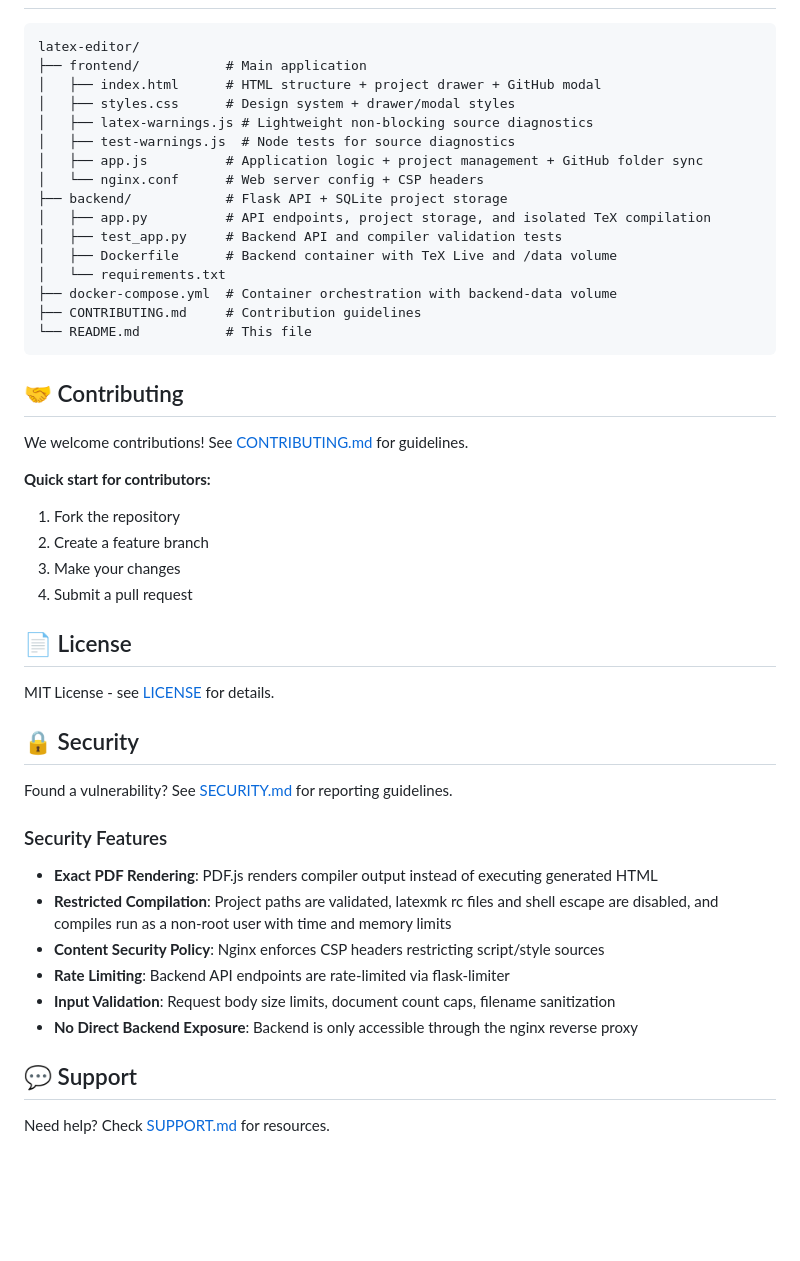
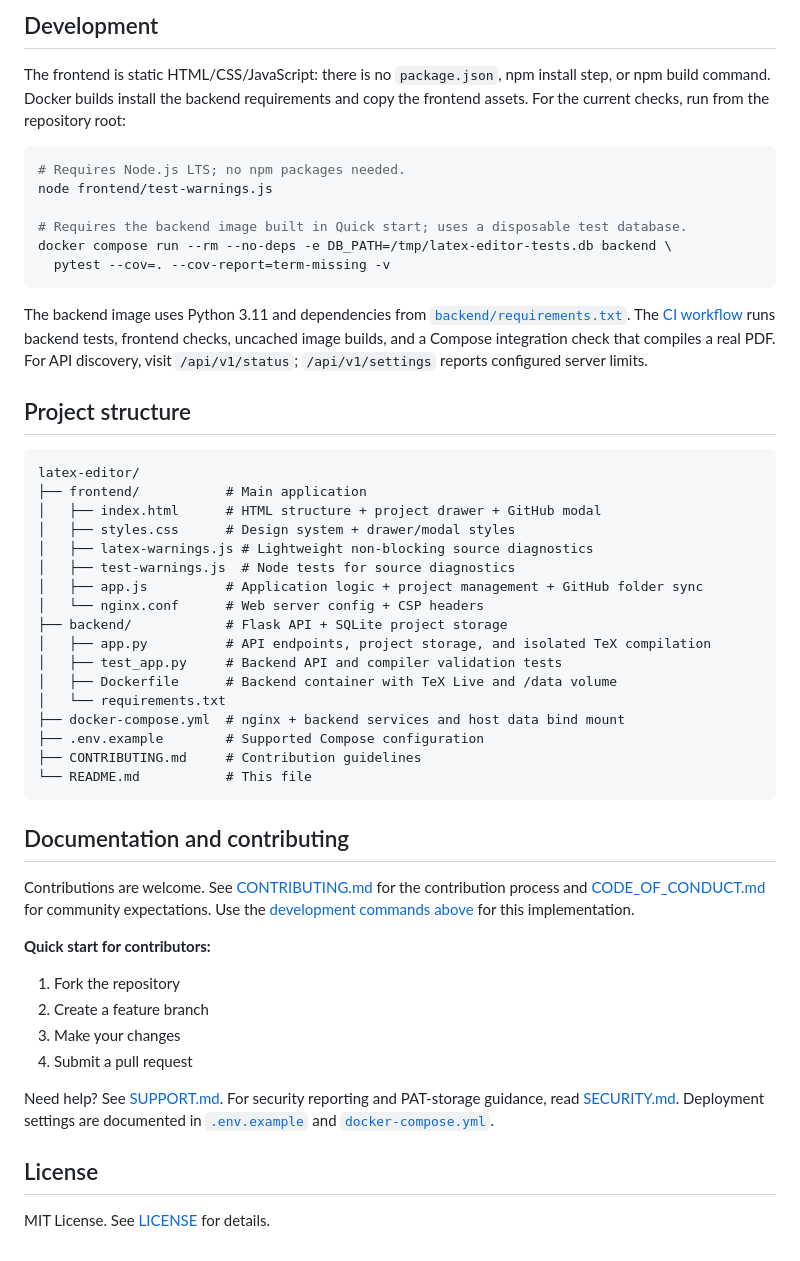
Before and after one commit to mbianchidev/latex-editor, a Markdown page: README.md, the part around one of its changes. GitHub-like rendering; blank space fills up the shorter version.

````diff
--- a/README.md
+++ b/README.md
@@ -245,4 +306,27 @@ MAX_COMPILE_BYTES=26214400
+## Development
+
+The frontend is static HTML/CSS/JavaScript: there is no `package.json`, npm install step,
+or npm build command. Docker builds install the backend requirements and copy the frontend
+assets. For the current checks, run from the repository root:
+
+```bash
+# Requires Node.js LTS; no npm packages needed.
+node frontend/test-warnings.js
+
+# Requires the backend image built in Quick start; uses a disposable test database.
+docker compose run --rm --no-deps -e DB_PATH=/tmp/latex-editor-tests.db backend \
+  pytest --cov=. --cov-report=term-missing -v
 ```
+
+The backend image uses Python 3.11 and dependencies from
+[`backend/requirements.txt`](backend/requirements.txt).
+The [CI workflow](.github/workflows/ci.yml) runs backend tests, frontend checks, uncached
+image builds, and a Compose integration check that compiles a real PDF.
+For API discovery, visit `/api/v1/status`; `/api/v1/settings` reports configured server limits.
+
+## Project structure
+
+```text
 latex-editor/
 ├── frontend/           # Main application
 │   ├── index.html      # HTML structure + project drawer + GitHub modal
@@ -256,14 +340,17 @@ latex-editor/
 │   ├── test_app.py     # Backend API and compiler validation tests
 │   ├── Dockerfile      # Backend container with TeX Live and /data volume
 │   └── requirements.txt
-├── docker-compose.yml  # Container orchestration with backend-data volume
+├── docker-compose.yml  # nginx + backend services and host data bind mount
+├── .env.example        # Supported Compose configuration
 ├── CONTRIBUTING.md     # Contribution guidelines
 └── README.md           # This file
 ```
 
-## 🤝 Contributing
+## Documentation and contributing
 
-We welcome contributions! See [CONTRIBUTING.md](CONTRIBUTING.md) for guidelines.
+Contributions are welcome. See [CONTRIBUTING.md](CONTRIBUTING.md) for the contribution
+process and [CODE_OF_CONDUCT.md](CODE_OF_CONDUCT.md) for community expectations. Use the
+[development commands above](#development) for this implementation.
 
 **Quick start for contributors:**
 
@@ -272,24 +359,10 @@ We welcome contributions! See [CONTRIBUTING.md](CONTRIBUTING.md) for guidelines.
 3. Make your changes
 4. Submit a pull request
 
-## 📄 License
+Need help? See [SUPPORT.md](SUPPORT.md). For security reporting and PAT-storage guidance,
+read [SECURITY.md](SECURITY.md). Deployment settings are documented in
+[`.env.example`](.env.example) and [`docker-compose.yml`](docker-compose.yml).
 
-MIT License - see [LICENSE](LICENSE) for details.
+## License
 
-## 🔒 Security
-
-Found a vulnerability? See [SECURITY.md](SECURITY.md) for reporting guidelines.
-
-### Security Features
-
-- **Exact PDF Rendering**: PDF.js renders compiler output instead of executing generated HTML
-- **Restricted Compilation**: Project paths are validated, latexmk rc files and shell escape
-  are disabled, and compiles run as a non-root user with time and memory limits
-- **Content Security Policy**: Nginx enforces CSP headers restricting script/style sources
-- **Rate Limiting**: Backend API endpoints are rate-limited via flask-limiter
-- **Input Validation**: Request body size limits, document count caps, filename sanitization
-- **No Direct Backend Exposure**: Backend is only accessible through the nginx reverse proxy
-
-## 💬 Support
-
-Need help? Check [SUPPORT.md](SUPPORT.md) for resources.
+MIT License. See [LICENSE](LICENSE) for details.
````
Also changed, not shown: other parts of README.md (+134 -73 lines).
